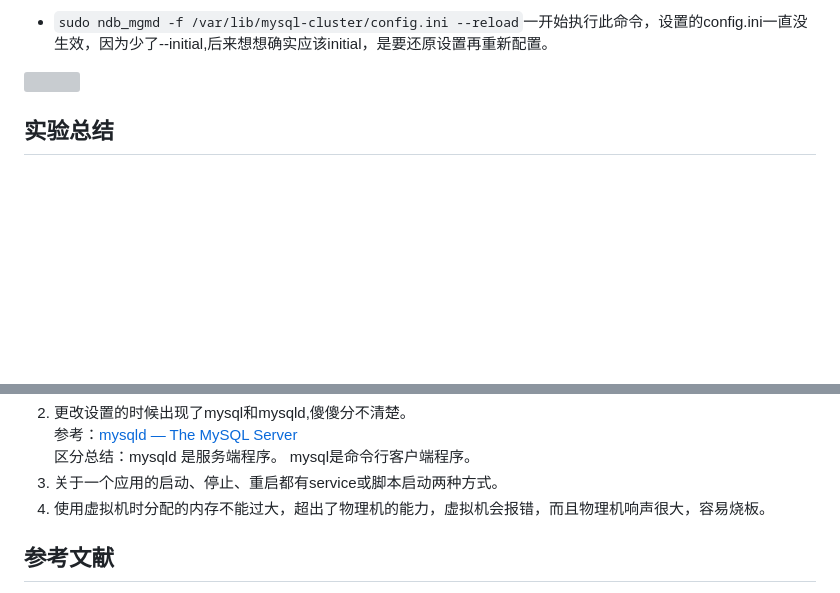
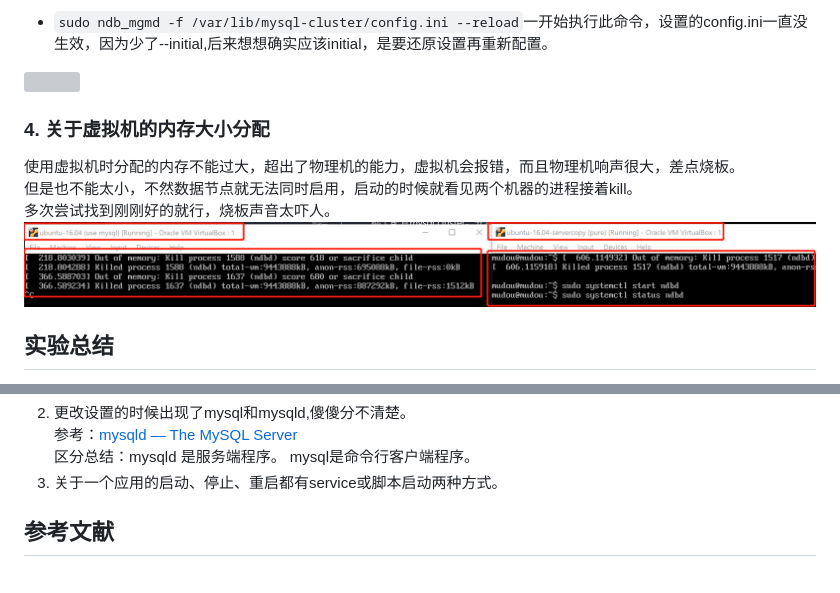
Before and after one commit to Calistamu/advanced-database, a Markdown page: 03-develop-application/README.md, 2 parts joined by grey strips. Rendered like a GitHub page; pictures changed too: 03-develop-application/images/wrong18.png (added); blank space fills up the shorter version; grey boxes are pictures that could not be loaded.

Commit message:
解决内存大小

````diff
--- a/03-develop-application/README.md
+++ b/03-develop-application/README.md
@@ -175,6 +175,11 @@ mysql> load data infile '/var/lib/mysql-files/genome-scores.csv'
 * ```sudo ndb_mgmd -f /var/lib/mysql-cluster/config.ini --reload```一开始执行此命令，设置的config.ini一直没生效，因为少了--initial,后来想想确实应该initial，是要还原设置再重新配置。
 
 ![](images/wrong17.png)
+### 4. 关于虚拟机的内存大小分配
+使用虚拟机时分配的内存不能过大，超出了物理机的能力，虚拟机会报错，而且物理机响声很大，差点烧板。
+但是也不能太小，不然数据节点就无法同时启用，启动的时候就看见两个机器的进程接着kill。
+多次尝试找到刚刚好的就行，烧板声音太吓人。
+![](images/wrong18.png)
 ## 实验总结
 1. 关于修改了my.cnf不生效问题总结。
 参考：[修改my.cnf配置不生效](https://www.kancloud.cn/thinkphp/mysql-faq/47452)
@@ -194,7 +199,7 @@ MySQL读取各个my.cnf配置文件的先后顺序是：
 区分总结：mysqld 是服务端程序。
 mysql是命令行客户端程序。
 3. 关于一个应用的启动、停止、重启都有service或脚本启动两种方式。
-4. 使用虚拟机时分配的内存不能过大，超出了物理机的能力，虚拟机会报错，而且物理机响声很大，容易烧板。
+
 ## 参考文献
 [【MySQL集群】——在Windows环境下配置MySQL集群](https://blog.csdn.net/huyuyang6688/article/details/47441743)
 [MySQL Cluster: Getting Started](https://www.mysql.com/products/cluster/start.html)
````
